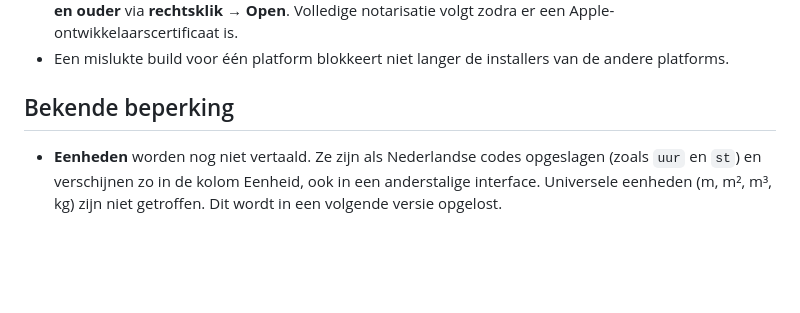
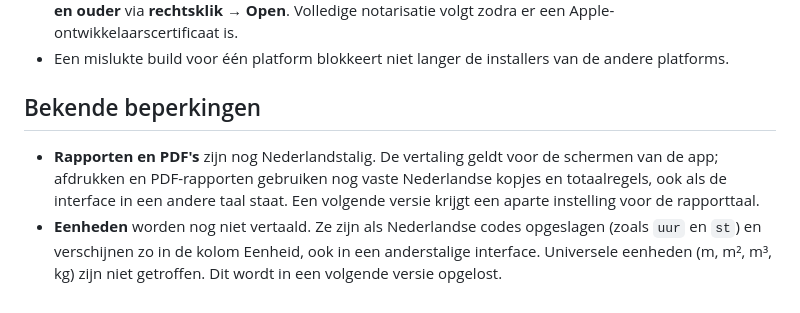
Before and after one commit to OpenAEC-Foundation/open-calc-studio, a Markdown page: docs/release-notes/v0.11.0.md, the part around the change. GitHub-like rendering; blank space fills up the shorter version.

Commit message:
docs: rapporten als bekende beperking in de v0.11.0-release-note
De vertaling in 39 talen geldt voor de schermen van de app; afdrukken en
PDF-rapporten zijn nog Nederlandstalig. Dat stond niet in de release-note.

```diff
--- a/docs/release-notes/v0.11.0.md
+++ b/docs/release-notes/v0.11.0.md
@@ -62,8 +62,13 @@ prijzenboeken in Spanje, gebruikt door onder meer Presto, Arquímedes
 - Een mislukte build voor één platform blokkeert niet langer de
   installers van de andere platforms.
 
-## Bekende beperking
+## Bekende beperkingen
 
+- **Rapporten en PDF's** zijn nog Nederlandstalig. De vertaling geldt voor
+  de schermen van de app; afdrukken en PDF-rapporten gebruiken nog vaste
+  Nederlandse kopjes en totaalregels, ook als de interface in een andere
+  taal staat. Een volgende versie krijgt een aparte instelling voor de
+  rapporttaal.
 - **Eenheden** worden nog niet vertaald. Ze zijn als Nederlandse codes
   opgeslagen (zoals `uur` en `st`) en verschijnen zo in de kolom Eenheid,
   ook in een anderstalige interface. Universele eenheden (m, m², m³, kg)
```
